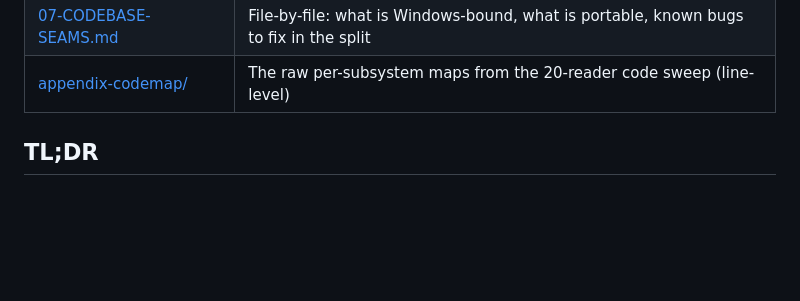
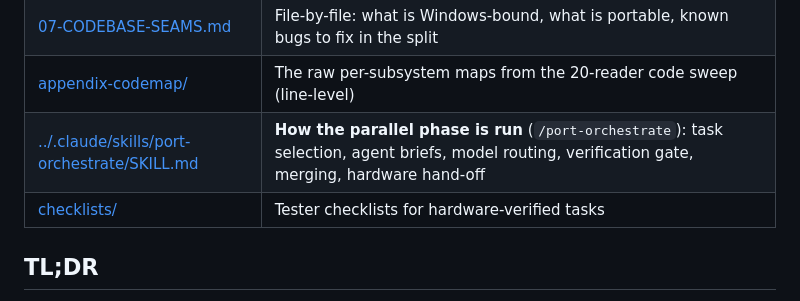
Before and after one commit to yanivkalfa/shareCtrlScreen, a Markdown page: plans/README.md, the part around the change. GitHub-like rendering; blank space fills up the shorter version.

Commit message:
docs: port-orchestrate skill — how the parallel phase is run

```diff
--- a/plans/README.md
+++ b/plans/README.md
@@ -15,6 +15,8 @@ executed **in one go**, in parallel lanes — see [05-TASKS.md](05-TASKS.md).
 | [06-CRATES-AND-LICENSES.md](06-CRATES-AND-LICENSES.md) | Every crate with version and licence as verified on crates.io |
 | [07-CODEBASE-SEAMS.md](07-CODEBASE-SEAMS.md) | File-by-file: what is Windows-bound, what is portable, known bugs to fix in the split |
 | [appendix-codemap/](appendix-codemap/) | The raw per-subsystem maps from the 20-reader code sweep (line-level) |
+| [../.claude/skills/port-orchestrate/SKILL.md](../.claude/skills/port-orchestrate/SKILL.md) | **How the parallel phase is run** (`/port-orchestrate`): task selection, agent briefs, model routing, verification gate, merging, hardware hand-off |
+| [checklists/](checklists/) | Tester checklists for hardware-verified tasks |
 
 ## TL;DR
 
```
Also changed, not shown: plans/checklists/README.md (added, +3 -0 lines), 1 other file.
